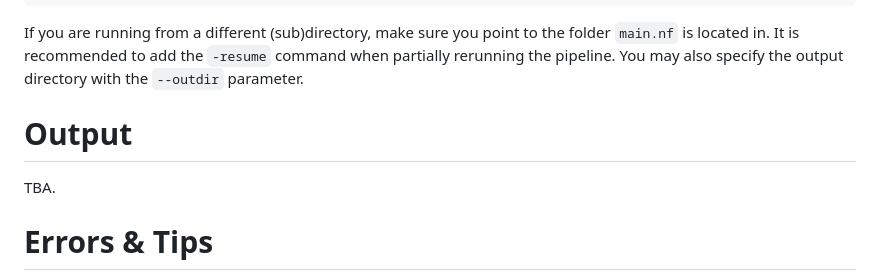
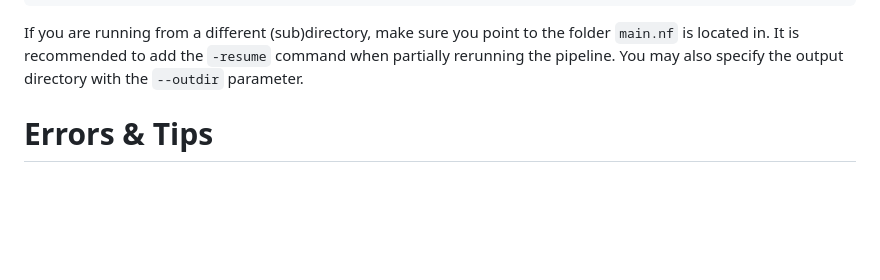
Before and after one commit to lumc-sasc/wf-iclipseq, a Markdown page: README.md, the part around the change. GitHub-like rendering; blank space fills up the shorter version.

````diff
--- a/README.md
+++ b/README.md
@@ -105,9 +105,6 @@ nextflow run main.nf
 ```
 If you are running from a different (sub)directory, make sure you point to the folder `main.nf` is located in. It is recommended to add the `-resume` command when partially rerunning the pipeline. You may also specify the output directory with the `--outdir` parameter.
 
-# Output
-TBA.
-
 
 # Errors & Tips
 - exit code 137 occurs when the memory limit of a process has been exceeded. For example, SortMeRNA (but also STAR) may run out of resources, especially if your sample is large (e.g. >2GB) and contains mostly rRNA (e.g. >70%) sequences you wish to filter out. You can increase these resources in the [conf/resources.config](conf/resources.config) file.
````
